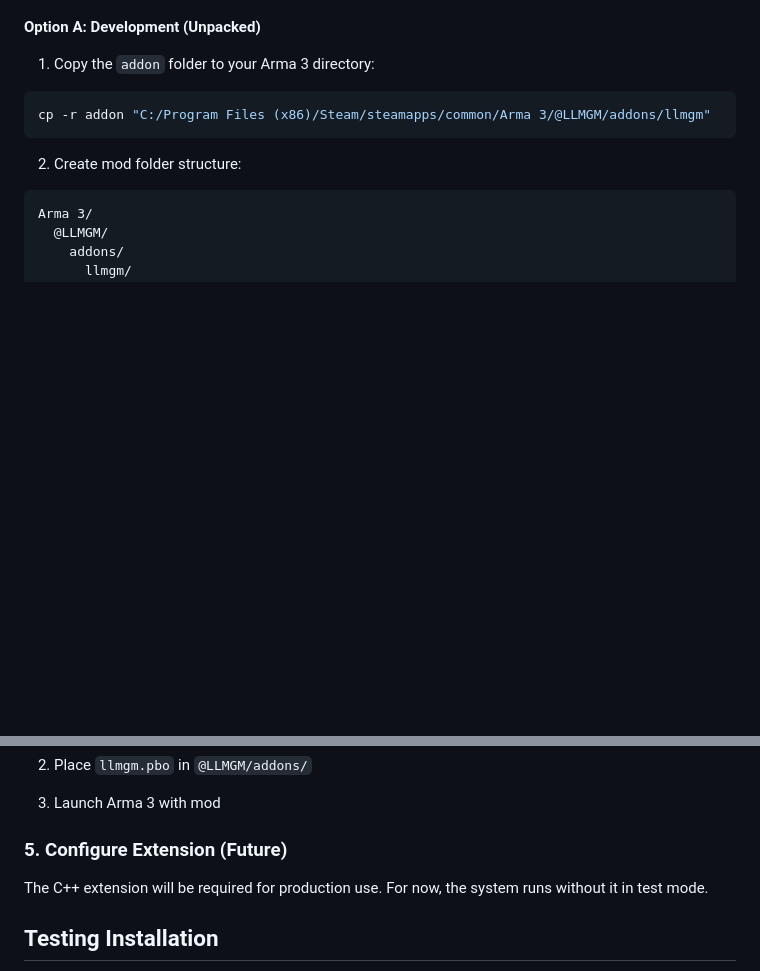
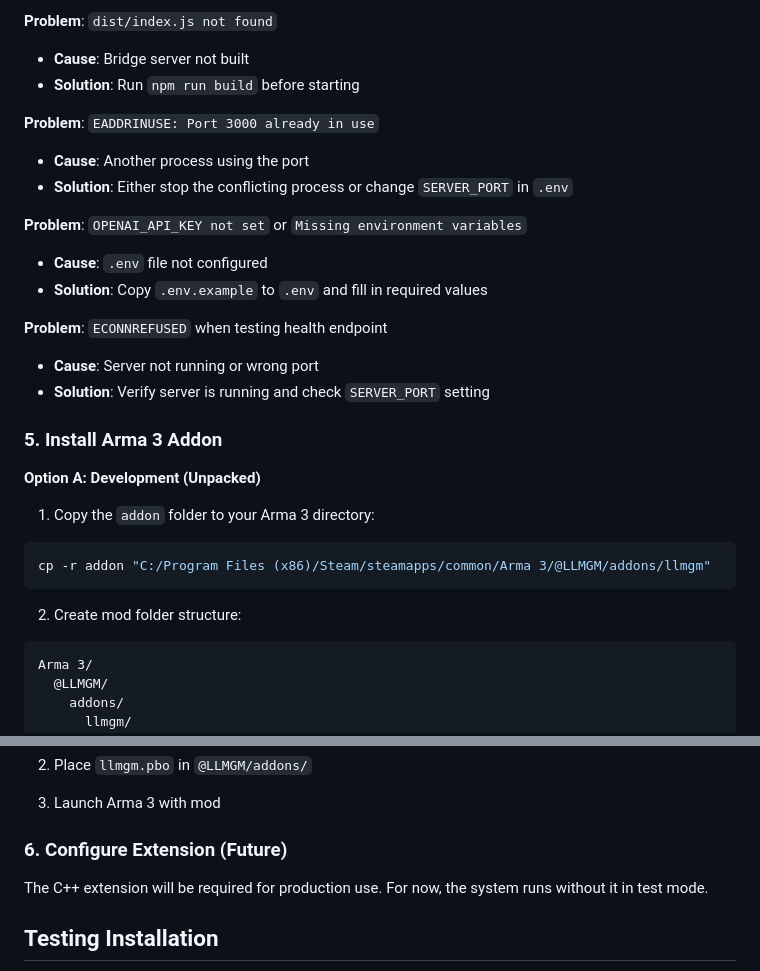
Before and after one commit to Darcrhorse/alive-warroom, a Markdown page: docs/SETUP.md, 2 parts joined by grey strips. Drawn GitHub-style; blank space fills up the shorter version.

```diff
--- a/docs/SETUP.md
+++ b/docs/SETUP.md
@@ -65,3 +136,20 @@ The server should start on `http://localhost:3000`
+**Problem**: `dist/index.js not found`
+- **Cause**: Bridge server not built
+- **Solution**: Run `npm run build` before starting
+
+**Problem**: `EADDRINUSE: Port 3000 already in use`
+- **Cause**: Another process using the port
+- **Solution**: Either stop the conflicting process or change `SERVER_PORT` in `.env`
+
+**Problem**: `OPENAI_API_KEY not set` or `Missing environment variables`
+- **Cause**: `.env` file not configured
+- **Solution**: Copy `.env.example` to `.env` and fill in required values
+
+**Problem**: `ECONNREFUSED` when testing health endpoint
+- **Cause**: Server not running or wrong port
+- **Solution**: Verify server is running and check `SERVER_PORT` setting
+
+### 5. Install Arma 3 Addon
 
 **Option A: Development (Unpacked)**
 
@@ -96,7 +184,7 @@ Arma 3/
 
 3. Launch Arma 3 with mod
 
-### 5. Configure Extension (Future)
+### 6. Configure Extension (Future)
 
 The C++ extension will be required for production use. For now, the system runs without it in test mode.
 
```
Also changed, not shown: other parts of docs/SETUP.md (+72 -1 lines).
